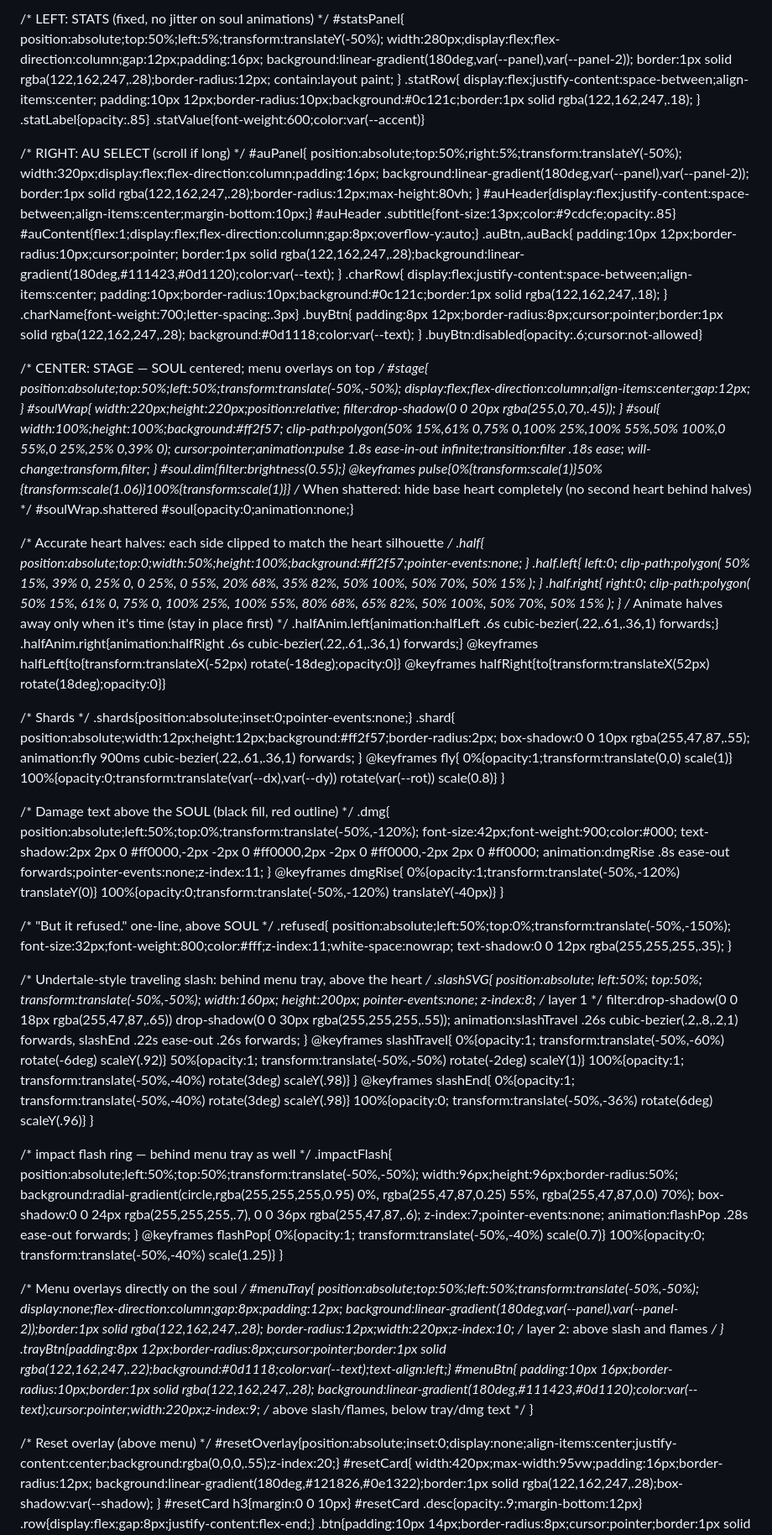
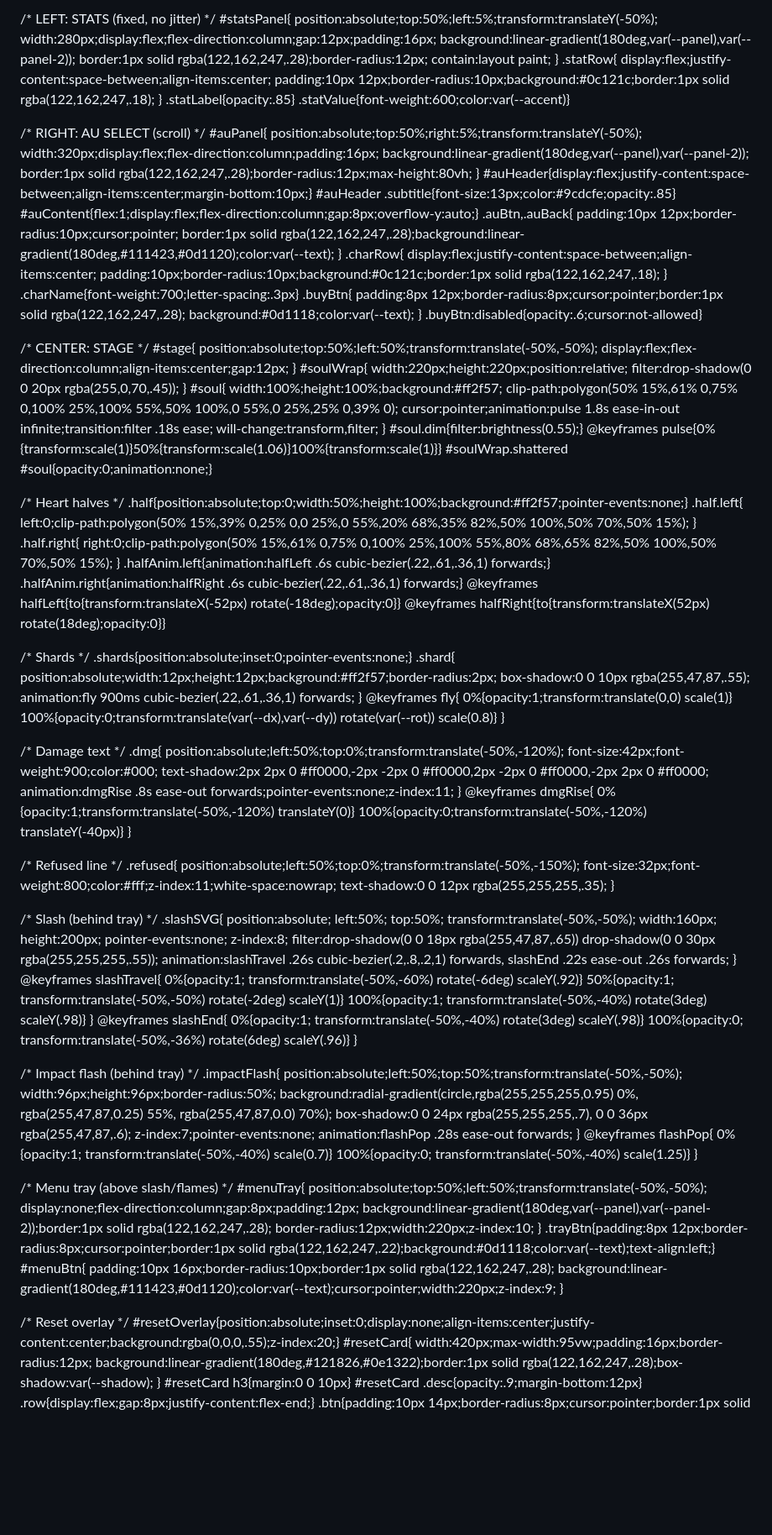
Before and after one commit to PatrickTheGamerz/OrangeGame, a Markdown page: AuClicker.md, the part around the change printed below. Shown: that part at 84% size. Drawn GitHub-style; blank space fills up the shorter version.

```diff
--- a/AuClicker.md
+++ b/AuClicker.md
@@ -16,7 +16,7 @@
   }
   body{margin:0;background:var(--bg);color:var(--text);font-family:ui-sans-serif,system-ui,-apple-system,Segoe UI,Roboto,Arial;height:100vh;overflow:hidden;}
 
-  /* LEFT: STATS (fixed, no jitter on soul animations) */
+  /* LEFT: STATS (fixed, no jitter) */
   #statsPanel{
     position:absolute;top:50%;left:5%;transform:translateY(-50%);
     width:280px;display:flex;flex-direction:column;gap:12px;padding:16px;
@@ -31,7 +31,7 @@
   .statLabel{opacity:.85}
   .statValue{font-weight:600;color:var(--accent)}
 
-  /* RIGHT: AU SELECT (scroll if long) */
+  /* RIGHT: AU SELECT (scroll) */
   #auPanel{
     position:absolute;top:50%;right:5%;transform:translateY(-50%);
     width:320px;display:flex;flex-direction:column;padding:16px;
@@ -56,7 +56,7 @@
   }
   .buyBtn:disabled{opacity:.6;cursor:not-allowed}
 
-  /* CENTER: STAGE — SOUL centered; menu overlays on top */
+  /* CENTER: STAGE */
   #stage{
     position:absolute;top:50%;left:50%;transform:translate(-50%,-50%);
     display:flex;flex-direction:column;align-items:center;gap:12px;
@@ -73,30 +73,16 @@
   }
   #soul.dim{filter:brightness(0.55);}
   @keyframes pulse{0%{transform:scale(1)}50%{transform:scale(1.06)}100%{transform:scale(1)}}
-  /* When shattered: hide base heart completely (no second heart behind halves) */
   #soulWrap.shattered #soul{opacity:0;animation:none;}
 
-  /* Accurate heart halves: each side clipped to match the heart silhouette */
-  .half{
-    position:absolute;top:0;width:50%;height:100%;background:#ff2f57;pointer-events:none;
-  }
+  /* Heart halves */
+  .half{position:absolute;top:0;width:50%;height:100%;background:#ff2f57;pointer-events:none;}
   .half.left{
-    left:0;
-    clip-path:polygon(
-      50% 15%, 39% 0, 25% 0, 0 25%, 0 55%,
-      20% 68%, 35% 82%, 50% 100%,
-      50% 70%, 50% 15%
-    );
+    left:0;clip-path:polygon(50% 15%,39% 0,25% 0,0 25%,0 55%,20% 68%,35% 82%,50% 100%,50% 70%,50% 15%);
   }
   .half.right{
-    right:0;
-    clip-path:polygon(
-      50% 15%, 61% 0, 75% 0, 100% 25%, 100% 55%,
-      80% 68%, 65% 82%, 50% 100%,
-      50% 70%, 50% 15%
-    );
+    right:0;clip-path:polygon(50% 15%,61% 0,75% 0,100% 25%,100% 55%,80% 68%,65% 82%,50% 100%,50% 70%,50% 15%);
   }
-  /* Animate halves away only when it's time (stay in place first) */
   .halfAnim.left{animation:halfLeft .6s cubic-bezier(.22,.61,.36,1) forwards;}
   .halfAnim.right{animation:halfRight .6s cubic-bezier(.22,.61,.36,1) forwards;}
   @keyframes halfLeft{to{transform:translateX(-52px) rotate(-18deg);opacity:0}}
@@ -114,7 +100,7 @@
     100%{opacity:0;transform:translate(var(--dx),var(--dy)) rotate(var(--rot)) scale(0.8)}
   }
 
-  /* Damage text above the SOUL (black fill, red outline) */
+  /* Damage text */
   .dmg{
     position:absolute;left:50%;top:0%;transform:translate(-50%,-120%);
     font-size:42px;font-weight:900;color:#000;
@@ -126,17 +112,17 @@
     100%{opacity:0;transform:translate(-50%,-120%) translateY(-40px)}
   }
 
-  /* "But it refused." one-line, above SOUL */
+  /* Refused line */
   .refused{
     position:absolute;left:50%;top:0%;transform:translate(-50%,-150%);
     font-size:32px;font-weight:800;color:#fff;z-index:11;white-space:nowrap;
     text-shadow:0 0 12px rgba(255,255,255,.35);
   }
 
-  /* Undertale-style traveling slash: behind menu tray, above the heart */
+  /* Slash (behind tray) */
   .slashSVG{
     position:absolute; left:50%; top:50%; transform:translate(-50%,-50%);
-    width:160px; height:200px; pointer-events:none; z-index:8; /* layer 1 */
+    width:160px; height:200px; pointer-events:none; z-index:8;
     filter:drop-shadow(0 0 18px rgba(255,47,87,.65)) drop-shadow(0 0 30px rgba(255,255,255,.55));
     animation:slashTravel .26s cubic-bezier(.2,.8,.2,1) forwards, slashEnd .22s ease-out .26s forwards;
   }
@@ -150,7 +136,7 @@
     100%{opacity:0; transform:translate(-50%,-36%) rotate(6deg) scaleY(.96)}
   }
 
-  /* impact flash ring — behind menu tray as well */
+  /* Impact flash (behind tray) */
   .impactFlash{
     position:absolute;left:50%;top:50%;transform:translate(-50%,-50%);
     width:96px;height:96px;border-radius:50%;
@@ -164,20 +150,20 @@
     100%{opacity:0; transform:translate(-50%,-40%) scale(1.25)}
   }
 
-  /* Menu overlays directly on the soul */
+  /* Menu tray (above slash/flames) */
   #menuTray{
     position:absolute;top:50%;left:50%;transform:translate(-50%,-50%);
     display:none;flex-direction:column;gap:8px;padding:12px;
     background:linear-gradient(180deg,var(--panel),var(--panel-2));border:1px solid rgba(122,162,247,.28);
-    border-radius:12px;width:220px;z-index:10; /* layer 2: above slash and flames */
+    border-radius:12px;width:220px;z-index:10;
   }
   .trayBtn{padding:8px 12px;border-radius:8px;cursor:pointer;border:1px solid rgba(122,162,247,.22);background:#0d1118;color:var(--text);text-align:left;}
   #menuBtn{
     padding:10px 16px;border-radius:10px;border:1px solid rgba(122,162,247,.28);
-    background:linear-gradient(180deg,#111423,#0d1120);color:var(--text);cursor:pointer;width:220px;z-index:9; /* above slash/flames, below tray/dmg text */
+    background:linear-gradient(180deg,#111423,#0d1120);color:var(--text);cursor:pointer;width:220px;z-index:9;
   }
 
-  /* Reset overlay (above menu) */
+  /* Reset overlay */
   #resetOverlay{position:absolute;inset:0;display:none;align-items:center;justify-content:center;background:rgba(0,0,0,.55);z-index:20;}
   #resetCard{
     width:420px;max-width:95vw;padding:16px;border-radius:12px;
```
Also changed, not shown: other parts of AuClicker.md (+39 -65 lines).
